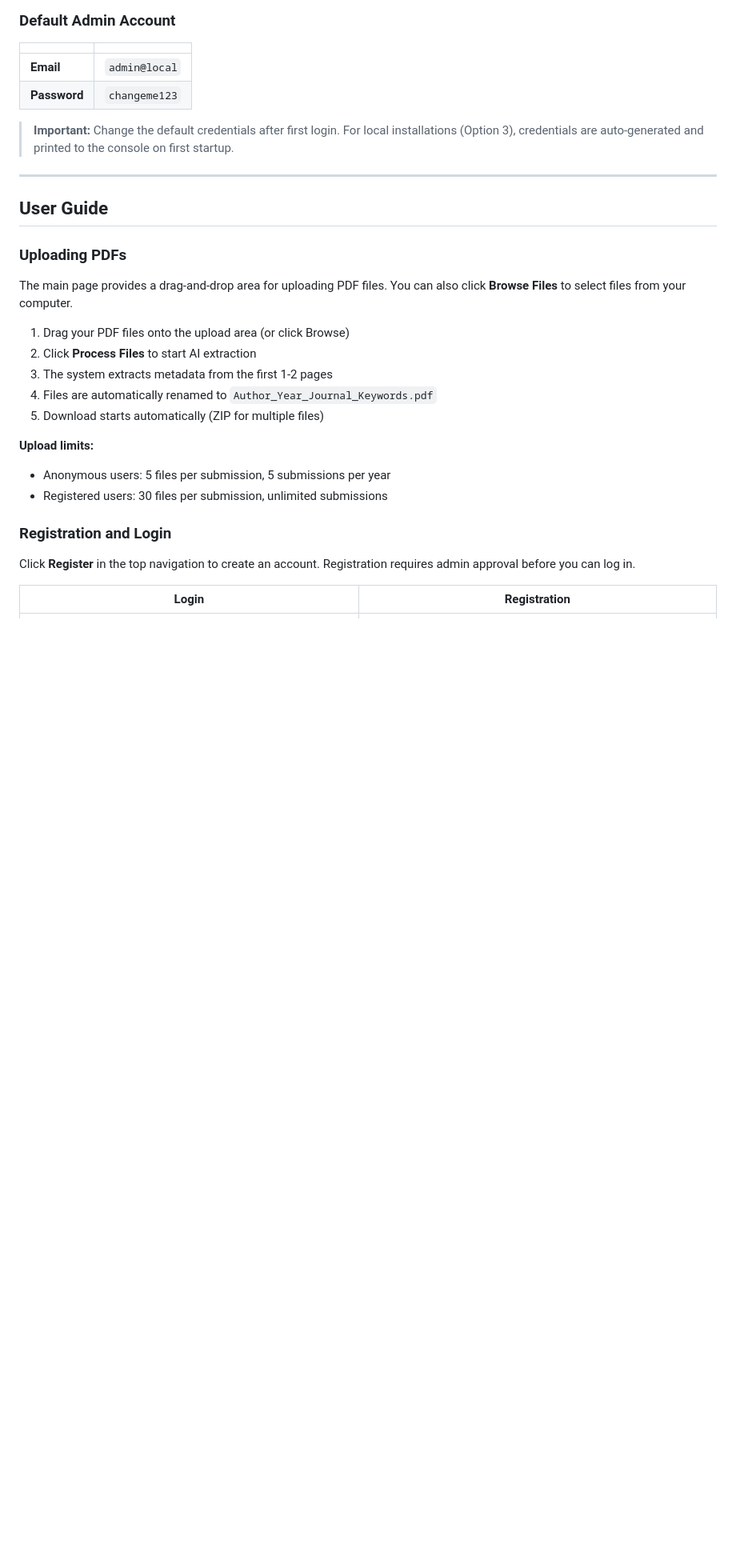
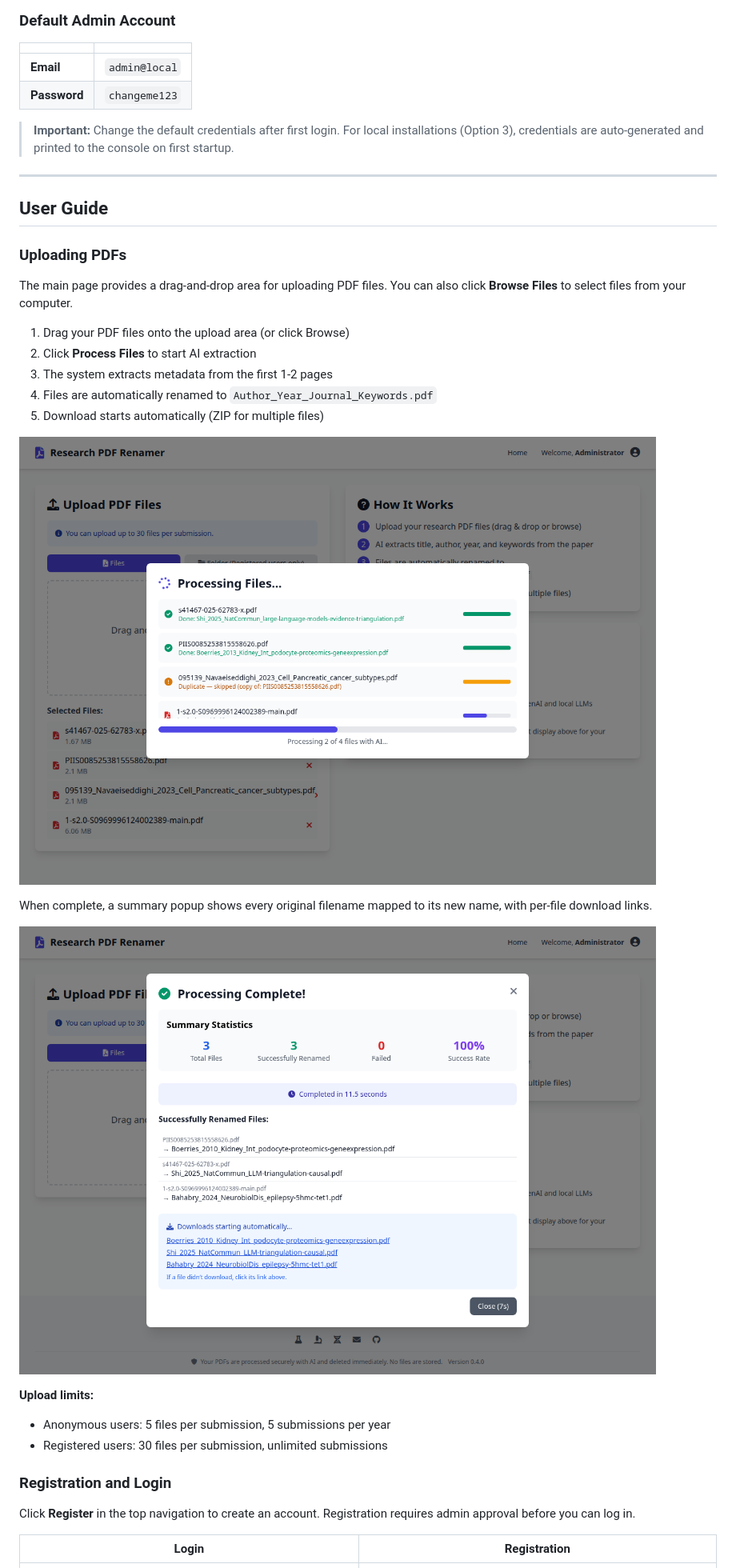
Before and after one commit to CTR-TRANSCEND/research-pdf-renamer, a Markdown page: README.md, the part around the change. Shown: that part at 80% size. Rendered like a GitHub page; pictures changed too: docs/screenshots/08_processing.png (added), docs/screenshots/09_results.png (added); blank space fills up the shorter version.

Commit message:
docs: add processing and results screenshots to README
Shows live per-file progress (including duplicate detection) and the
Processing Complete popup with before→after filename mapping and
per-file download links. Uses real research PDFs from pdf-examples/.

```diff
--- a/README.md
+++ b/README.md
@@ -127,6 +127,12 @@ The main page provides a drag-and-drop area for uploading PDF files. You can als
 3. The system extracts metadata from the first 1-2 pages
 4. Files are automatically renamed to `Author_Year_Journal_Keywords.pdf`
 5. Download starts automatically (ZIP for multiple files)
+
+![Processing](docs/screenshots/08_processing.png)
+
+When complete, a summary popup shows every original filename mapped to its new name, with per-file download links.
+
+![Results](docs/screenshots/09_results.png)
 
 **Upload limits:**
 - Anonymous users: 5 files per submission, 5 submissions per year
```
